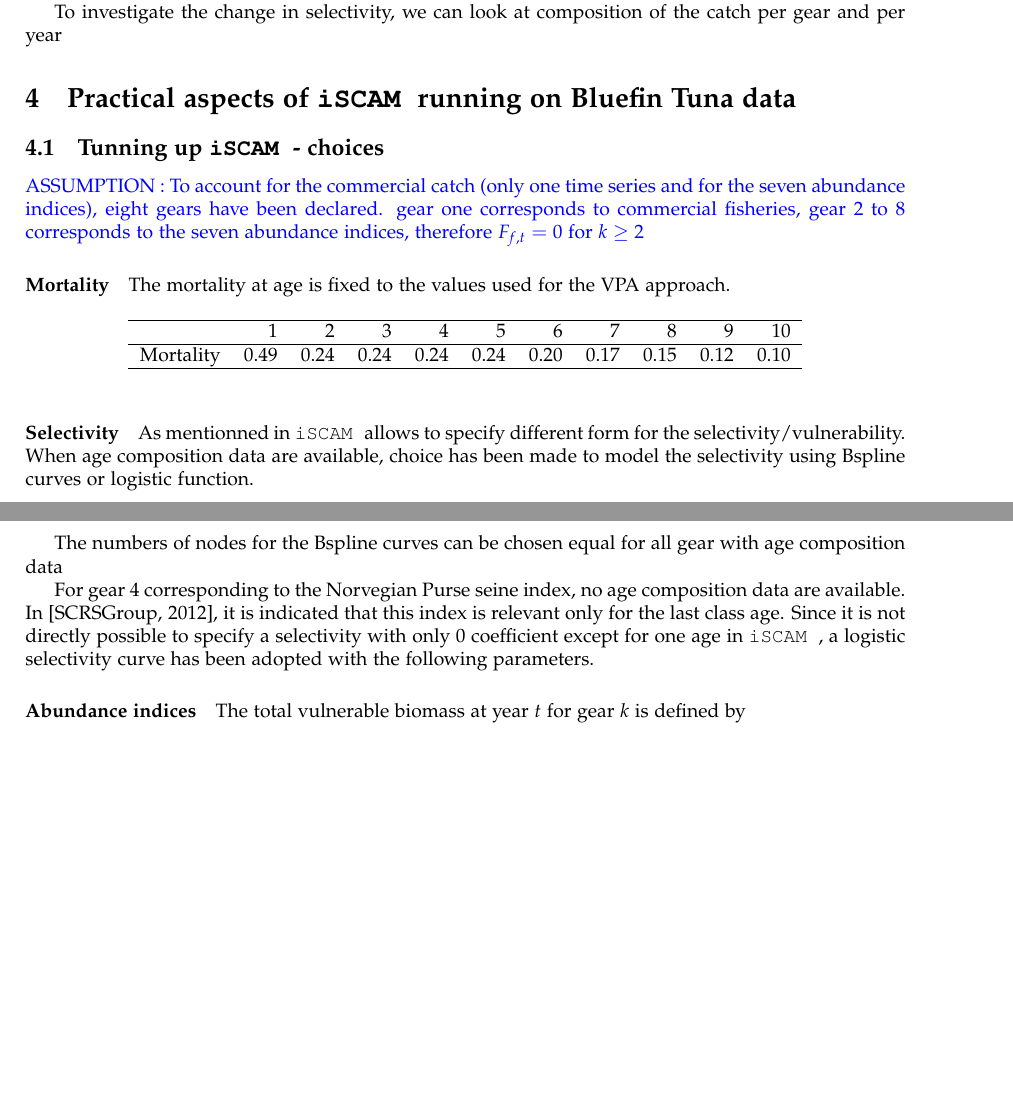
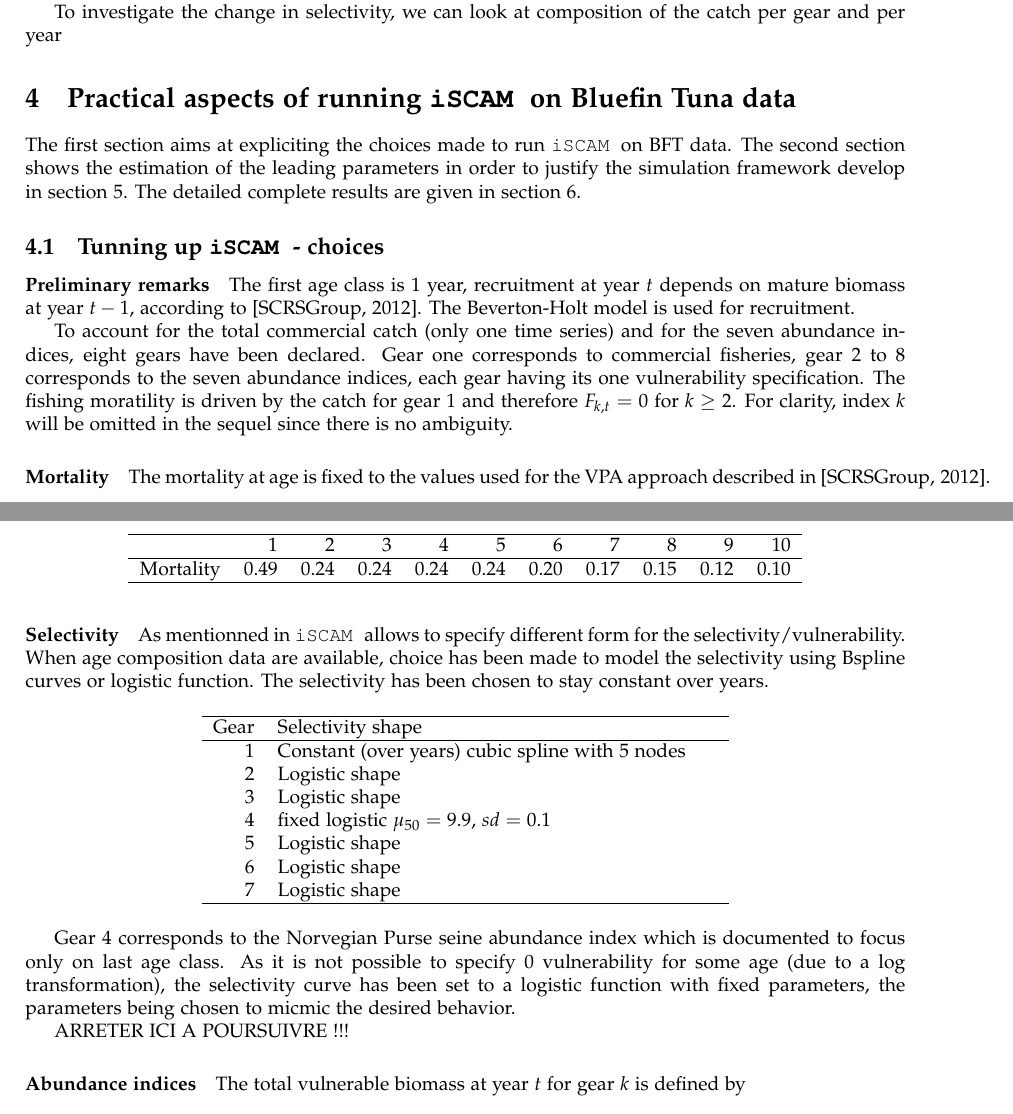
Before and after one commit to MarieEtienne/ICCAT-BFT, a LaTeX document (Report/ICCAT.tex, which reads Report/practical.tex): two parts of pages 5 and 6 of 9 before the commit and two parts of pages 5 and 6 of 10 after it, joined at a grey line, cut so that both start at the same text, the shorter picture padded with empty space. Compiled offline with pdfLaTeX.

Commit message:
Report Update

```diff
--- a/Report/ICCAT.tex
+++ b/Report/ICCAT.tex
@@ -153,7 +153,7 @@ the contract
 \section{Description of Bluefin Tuna data}
 \input{data.tex}
 
-\section{Practical aspects of \iscam running on Bluefin Tuna data}
+\section{Practical aspects of running \iscam on Bluefin Tuna data}
 \input{practical.tex}
 
 \section{Simulations study}
--- a/Report/practical.tex
+++ b/Report/practical.tex
@@ -1,16 +1,31 @@
+The first section  aims at expliciting the choices made  to run \iscam
+on BFT  data. The second section  shows the estimation of  the leading
+parameters in  order to  justify the  simulation framework  develop in
+section \ref{sec:simulation}. The detailed  complete results are given
+in section \ref{sec:results}.
+
+
+
 
 \subsection{Tunning up \iscam - choices}
-%\ASS{The first age class is 1 year, recruitment at year $t$ depends on
-%  mature at year $t-1$, according to ICCAT report}
-%\ASS{Beverton-Holt model is used for recruitment -- may be changed }
 
-\ASS{To account  for the commercial  catch (only one time  series and
-for the seven abundance indices),  eight gears have been declared. gear
+\paragraph{Preliminary remarks}
+The first age class is 1 year, recruitment at year $t$ depends on
+mature  biomass  at  year  $t-1$,  according  to  \cite{tuna2012}.  The
+Beverton-Holt model is used for recruitment.
+
+
+To account for the total commercial catch (only one time series) and
+for the seven abundance indices,  eight gears have been declared. Gear
 one corresponds  to commercial fisheries,  gear 2 to 8  corresponds to
-the seven abundance indices, therefore $F_{f,t}=0$ for $k \geq 2$}
+the seven  abundance indices, each  gear having its  one vulnerability
+specification. The fishing moratility is  driven by the catch for gear
+1 and  therefore $F_{k,t}=0$ for  $k \geq  2$. For clarity,  index $k$
+will be omitted in the sequel since there is no ambiguity.
 
 \paragraph{Mortality}
-The mortality at age is fixed to the values used for the VPA approach.
+The mortality at age is fixed to  the values used for the VPA approach
+described in \cite{tuna2012}.
 
 \begin{table}[ht]
 \centering
@@ -26,45 +41,40 @@ Mortality & 0.49 & 0.24 & 0.24 & 0.24 & 0.24 & 0.20 & 0.17 & 0.15 & 0.12 & 0.10
 
 \paragraph{Selectivity}
 As mentionned in \iscam allows to specify different form for the
-selectivity/vulnerability.  When  age composition data  are available,
+selectivity/vulnerability.  When age composition data are available,
 choice has been made to model  the selectivity using Bspline curves or
-logistic function.
+logistic function.  The selectivity has  been chosen to  stay constant
+over years.
+
+
+\begin{table}[ht]
+\centering
+\begin{tabular}{rp{8cm}}
+  \hline
+  Gear & Selectivity shape \\
+  \hline
+1 & Constant (over years) cubic spline with 5 nodes \\
+2 & Logistic shape \\
+3 & Logistic shape \\
+4 & fixed logistic $\mu_{50}=9.9$, $sd=0.1$\\
+5 & Logistic shape \\
+6 & Logistic shape \\
+7 & Logistic shape \\
+\hline
+\end{tabular}
+\end{table}
+
+
+Gear  $4$ corresponds  to the  Norvegian Purse  seine abundance  index
+which is documented  to focus  only on  last age  class. As  it is  not possible  to
+specify $0$ vulnerability for some  age (due to a log transformation),
+the selectivity curve  has been set to a logistic  function with fixed
+parameters, the parameters being chosen to micmic the desired behavior.
 
 
 
-% ## ## SELECTIVITY PARAMETERS Columns for gear                                   ##
-% ## ## OPTIONS FOR SELECTIVITY (isel_type):                                      ##
-% ## 3 1 1 6 1 3 13  # 1  -selectivity type ivector(isel_type) for gear
 
-
-
-The numbers  of nodes for the  Bspline curves can be  chosen equal for
-all gear with age composition data
-
-% \begin{knitrout}
-% \definecolor{shadecolor}{rgb}{0.969, 0.969, 0.969}\color{fgcolor}\begin{kframe}
-% \begin{verbatim}
-% ## 5 0 0 0 0 5 0  # 4  -No. of age nodes for each gear (0=ignore)
-% \end{verbatim}
-% \end{kframe}
-% \end{knitrout}
-
-For gear  4 corresponding to the  Norvegian Purse seine index,  no age
-composition data  are available.  In \cite{tuna2012}, it  is indicated
-that this index is  relevant only for the last class  age. Since it is
-not  directly   possible  to  specify   a  selectivity  with   only  0
-coefficient except for one age in \iscam, a logistic selectivity curve has been
-adopted with the following parameters.
-% \begin{knitrout}
-% \definecolor{shadecolor}{rgb}{0.969, 0.969, 0.969}\color{fgcolor}\begin{kframe}
-% \begin{verbatim}
-% ## 6 6 6 9.9 6 6 6  # 2  -Age/length at 50% selectivity (logistic)
-% ## 1 1 1 0.1 1 1 1  # 3  -STD at 50% selectivity (logistic)
-% \end{verbatim}
-% \end{kframe}
-% \end{knitrout}
-
-
+ARRETER ICI A POURSUIVRE !!!
 \paragraph{Abundance indices}
 
 
```
Also changed, not shown: Report/data.tex (+1 -1 lines), Report/ICCAT.tex (2 more changed lines), 6 other files.
